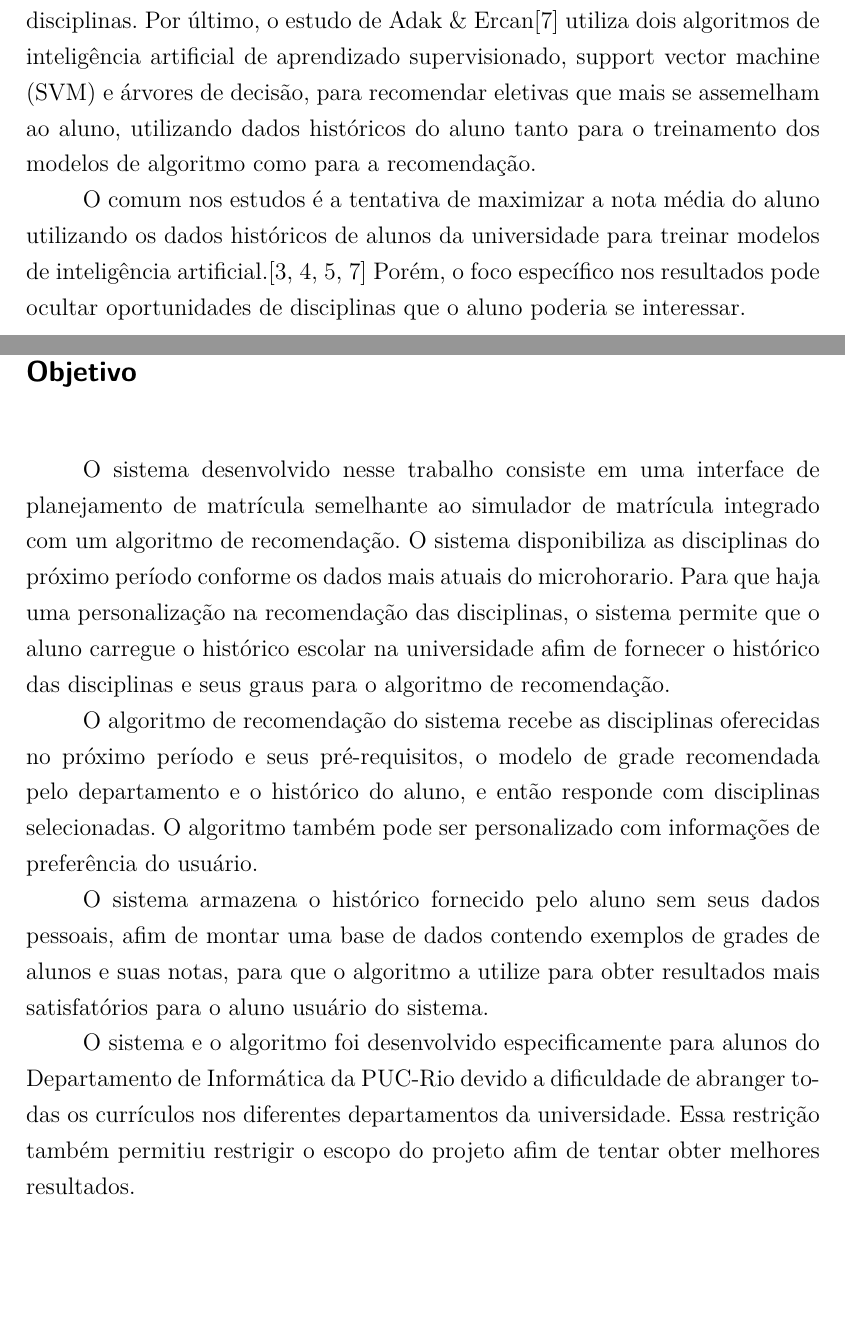
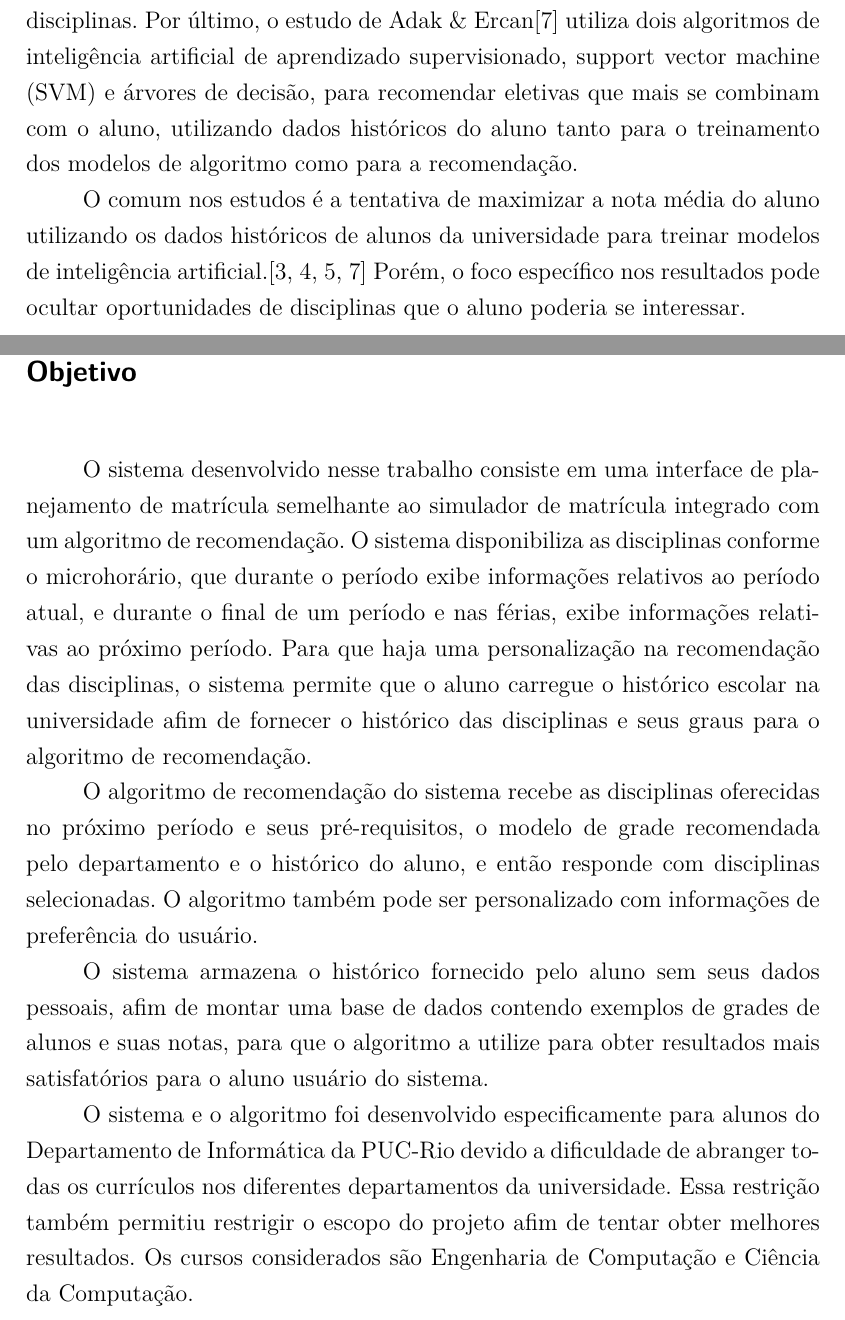
Before and after one commit to Leinadium/puc-tcc-disciplinas, a LaTeX thesis (main.tex, which reads conteudo/2-situacao-atual.tex, conteudo/3-objetivo-proposta.tex): two parts of pages 15 and 16 of 70, joined at a grey line, cut so that both start at the same text, the shorter picture padded with empty space. Compiled offline with pdfLaTeX.

Commit message:
rev: correcoes no objetivo

```diff
--- a/conteudo/2-situacao-atual.tex
+++ b/conteudo/2-situacao-atual.tex
@@ -49,7 +49,7 @@ Há estudos que utilizam históricos escolares dos alunos para gerar modelos de
 
 A escolha de disciplinas eletivas também é uma preocupação presente nas universidades. Na PUC-Rio e em outras universidades, os currículos de graduação solicitam créditos de disciplinas eletivas, seja dentro do departamento da graduação do aluno ou não. O sistema do estudo de Adak et al.\cite{adak-fuzzy} recomenda disciplinas dentro de um departamento que parecem se relacionar com o histórico escolar do aluno, mas excluem disciplinas fora do departamento.
 Já o sistema de Xu et al.\cite{xu-personalizado} recomenda uma sequência de disciplinas eletivas que maximem a sua nota e não aumentem o tempo de conclusão da graduação do aluno, levando em conta dados históricos do aluno e a disponibilidade atual das disciplinas.
-Por último, o estudo de Adak \& Ercan\cite{adak-svm} utiliza dois algoritmos de inteligência artificial de aprendizado supervisionado, support vector machine (SVM) e árvores de decisão, para recomendar eletivas que mais se assemelham ao aluno, utilizando dados históricos do aluno tanto para o treinamento dos modelos de algoritmo como para a recomendação.
+Por último, o estudo de Adak \& Ercan\cite{adak-svm} utiliza dois algoritmos de inteligência artificial de aprendizado supervisionado, support vector machine (SVM) e árvores de decisão, para recomendar eletivas que mais se combinam com o aluno, utilizando dados históricos do aluno tanto para o treinamento dos modelos de algoritmo como para a recomendação.
 
 O comum nos estudos é a tentativa de maximizar a nota média do aluno utilizando os dados históricos de alunos da universidade para treinar modelos de inteligência artificial.\cite{rani-machine-learning,nguyen-learning-outcome,adak-fuzzy,adak-svm} Porém, o foco específico nos resultados pode ocultar oportunidades de disciplinas que o aluno poderia se interessar.
 
--- a/conteudo/3-objetivo-proposta.tex
+++ b/conteudo/3-objetivo-proposta.tex
@@ -3,44 +3,15 @@
 \label{cha:Objetivo}
 
 
-O sistema desenvolvido nesse trabalho consiste em uma interface de planejamento de matrícula semelhante ao simulador de matrícula integrado com um algoritmo de recomendação. O sistema disponibiliza as disciplinas do próximo período conforme os dados mais atuais do microhorario. Para que haja uma personalização na recomendação das disciplinas, o sistema permite que o aluno carregue o histórico escolar na universidade afim de fornecer o histórico das disciplinas e seus graus para o algoritmo de recomendação.
+O sistema desenvolvido nesse trabalho consiste em uma interface de planejamento de matrícula semelhante ao simulador de matrícula integrado com um algoritmo de recomendação. O sistema disponibiliza as disciplinas conforme o microhorário, que durante o período exibe informações relativos ao período atual, e durante o final de um período e nas férias, exibe informações relativas ao próximo período. Para que haja uma personalização na recomendação das disciplinas, o sistema permite que o aluno carregue o histórico escolar na universidade afim de fornecer o histórico das disciplinas e seus graus para o algoritmo de recomendação.
 
 O algoritmo de recomendação do sistema recebe as disciplinas oferecidas no próximo período e seus pré-requisitos, o modelo de grade recomendada pelo departamento e o histórico do aluno, e então responde com disciplinas selecionadas. O algoritmo também pode ser personalizado com informações de preferência do usuário.
 
 O sistema armazena o histórico fornecido pelo aluno sem seus dados pessoais, afim de montar uma base de dados contendo exemplos de grades de alunos e suas notas, para que o algoritmo a utilize para obter resultados mais satisfatórios para o aluno usuário do sistema.
 
-O sistema e o algoritmo foi desenvolvido especificamente para alunos do Departamento de Informática da PUC-Rio devido a dificuldade de abranger todas os currículos nos diferentes departamentos da universidade. Essa restrição também permitiu restrigir o escopo do projeto afim de tentar obter melhores resultados.
+O sistema e o algoritmo foi desenvolvido especificamente para alunos do Departamento de Informática da PUC-Rio devido a dificuldade de abranger todas os currículos nos diferentes departamentos da universidade. Essa restrição também permitiu restrigir o escopo do projeto afim de tentar obter melhores resultados. Os cursos considerados são Engenharia de Computação e Ciência da Computação.
 
-% Equation example 1:
 
-% \begin{equation}
-% \begin{split}
-% \min_u \int_{x_i\in X}\int_{x_j\in X} q_{ij} u_i u_j da da + \int_{x_i\in X}||x' - x_i|| u_i da \\
-% s.t. \ \ \ u\in[0,1] \ \ \land  \ \ \int_{x_i\in X}u da = a_0,
-% \end{split}
-% \end{equation}
-
-% Equation exmaple 2:
-
-% \begin{equation}
-% \begin{split}
-% \min_{\mathbf{u}} \alpha \mathbf{u}^T \mathbf{A}^T \mathbf{Q} \mathbf{A} \mathbf{u} +  \beta \mathbf{d}^T a' \mathbf{A} \mathbf{u} + \gamma \mathbf{u}^T \mathbf{G}^T \mathbf{G} \mathbf{u} + \delta\mathbf{f}^T a' \mathbf{A} \mathbf{u} \\
-% s.t. \ \ \ \mathbf{0} \leq \mathbf{u} \leq \mathbf{1} \land \mathbf{a}^T\mathbf{u}=a_0.
-% \end{split}
-% \end{equation}
-
-% Equation example 3:
-% \begin{align}
-% \mathbf{G}=(g_{ij}) = \left\lbrace
-% \begin{array}{ll}
-% \sum_{f_k\in N_f(f_i)} l_{ik} & i=j\\
-% -l_{ij} & e_{ij}\in E\\
-% 0 & \text{otherwise}
-% \end{array}
-% \right.
-% \end{align}
-
-% \lstinputlisting[label=mean,title={Mean Filter},caption={Mean Filter},language=R]{codes/mean.R}
 
 % %% Poruguese algorithm
 % %\begin{algorithm}
```
Also changed, not shown: main.pdf.
